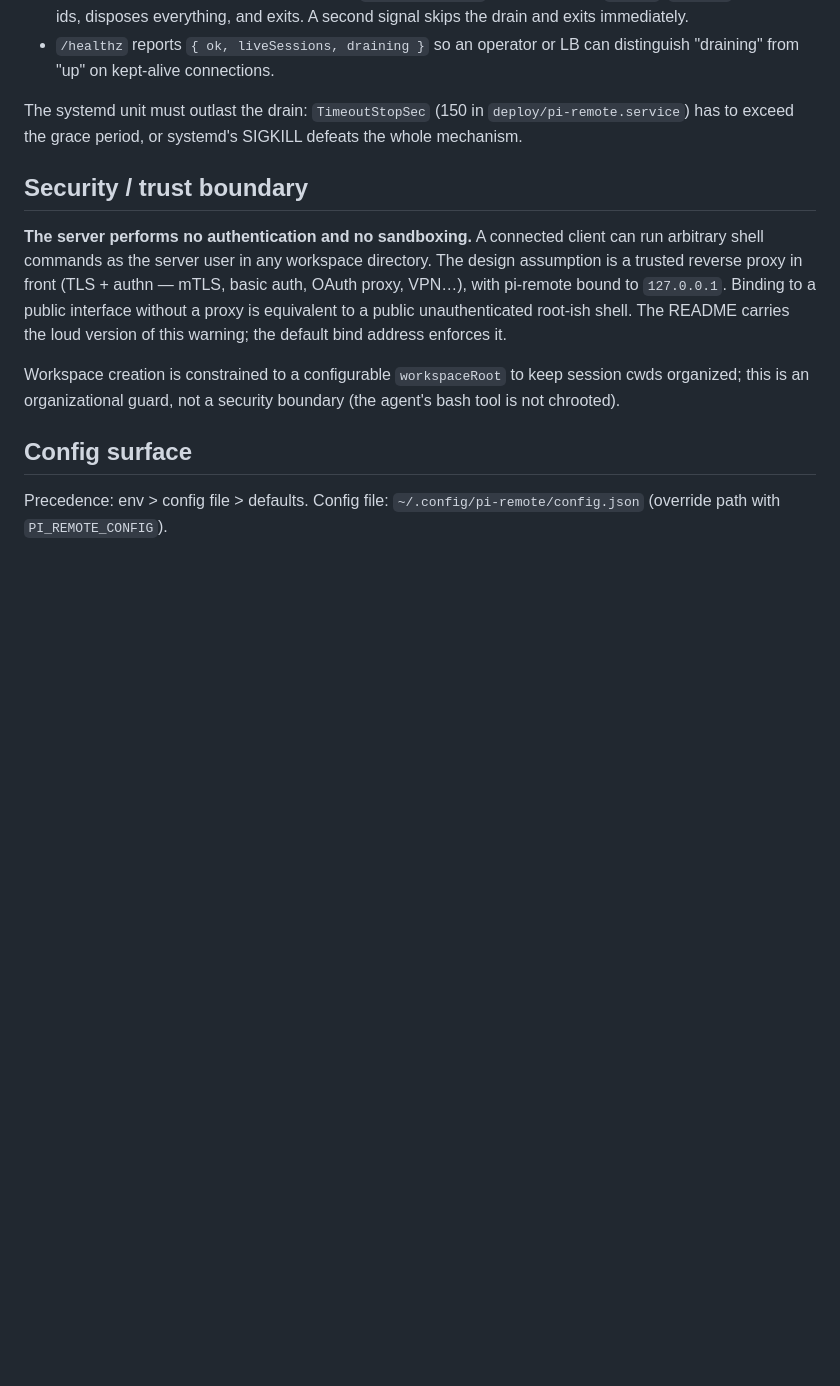
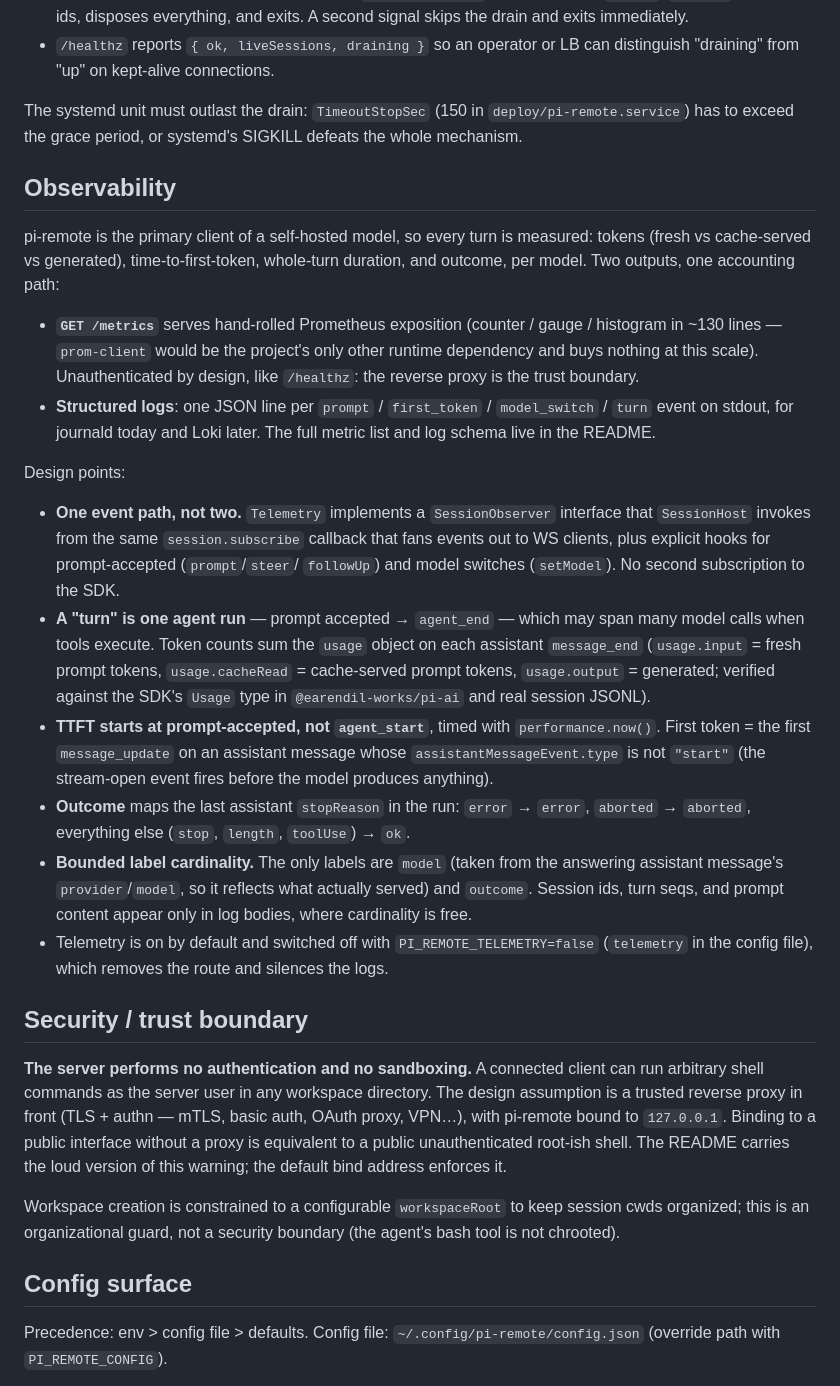
Before and after one commit to JackDanger/pi-remote, a Markdown page: DESIGN.md, the part around one of its changes. Drawn GitHub-style; blank space fills up the shorter version.

```diff
--- a/DESIGN.md
+++ b/DESIGN.md
@@ -177,6 +177,44 @@ The systemd unit must outlast the drain: `TimeoutStopSec` (150 in
 `deploy/pi-remote.service`) has to exceed the grace period, or systemd's SIGKILL
 defeats the whole mechanism.
 
+## Observability
+
+pi-remote is the primary client of a self-hosted model, so every turn is measured:
+tokens (fresh vs cache-served vs generated), time-to-first-token, whole-turn duration,
+and outcome, per model. Two outputs, one accounting path:
+
+- **`GET /metrics`** serves hand-rolled Prometheus exposition (counter / gauge /
+  histogram in ~130 lines — `prom-client` would be the project's only other runtime
+  dependency and buys nothing at this scale). Unauthenticated by design, like
+  `/healthz`: the reverse proxy is the trust boundary.
+- **Structured logs**: one JSON line per `prompt` / `first_token` / `model_switch` /
+  `turn` event on stdout, for journald today and Loki later. The full metric list and
+  log schema live in the README.
+
+Design points:
+
+- **One event path, not two.** `Telemetry` implements a `SessionObserver` interface
+  that `SessionHost` invokes from the same `session.subscribe` callback that fans
+  events out to WS clients, plus explicit hooks for prompt-accepted (`prompt`/`steer`/
+  `followUp`) and model switches (`setModel`). No second subscription to the SDK.
+- **A "turn" is one agent run** — prompt accepted → `agent_end` — which may span many
+  model calls when tools execute. Token counts sum the `usage` object on each
+  assistant `message_end` (`usage.input` = fresh prompt tokens, `usage.cacheRead` =
+  cache-served prompt tokens, `usage.output` = generated; verified against the SDK's
+  `Usage` type in `@earendil-works/pi-ai` and real session JSONL).
+- **TTFT starts at prompt-accepted, not `agent_start`**, timed with `performance.now()`.
+  First token = the first `message_update` on an assistant message whose
+  `assistantMessageEvent.type` is not `"start"` (the stream-open event fires before
+  the model produces anything).
+- **Outcome** maps the last assistant `stopReason` in the run: `error` → `error`,
+  `aborted` → `aborted`, everything else (`stop`, `length`, `toolUse`) → `ok`.
+- **Bounded label cardinality.** The only labels are `model` (taken from the
+  answering assistant message's `provider`/`model`, so it reflects what actually
+  served) and `outcome`. Session ids, turn seqs, and prompt content appear only in
+  log bodies, where cardinality is free.
+- Telemetry is on by default and switched off with `PI_REMOTE_TELEMETRY=false`
+  (`telemetry` in the config file), which removes the route and silences the logs.
+
 ## Security / trust boundary
 
 **The server performs no authentication and no sandboxing.** A connected client can run
```
Also changed, not shown: other parts of DESIGN.md (+5 -1 lines), README.md (+44 -0 lines).
